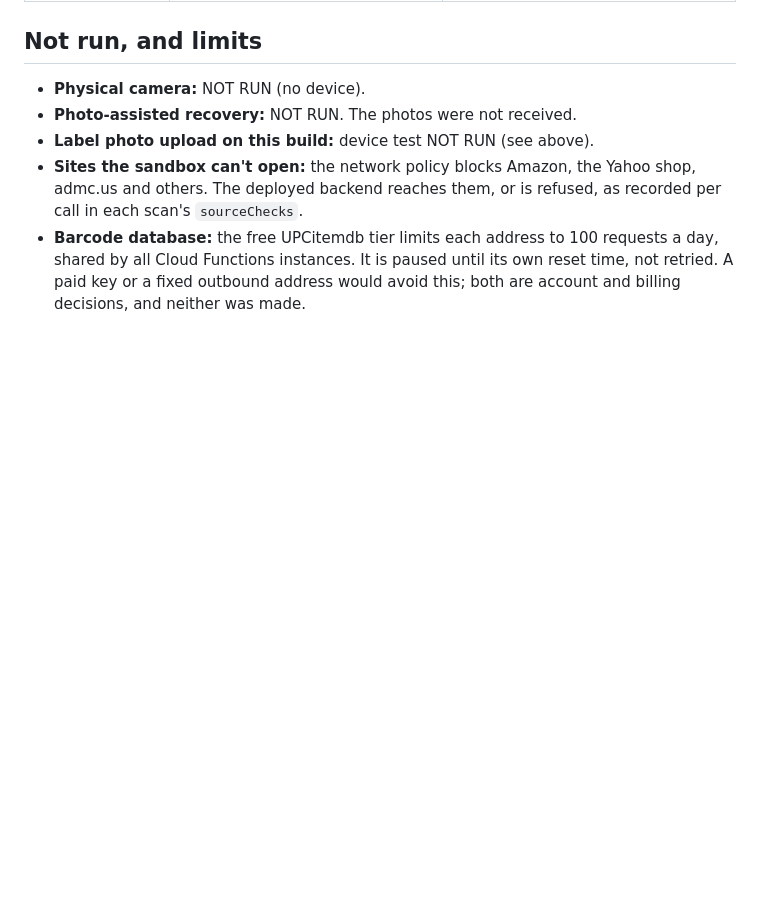
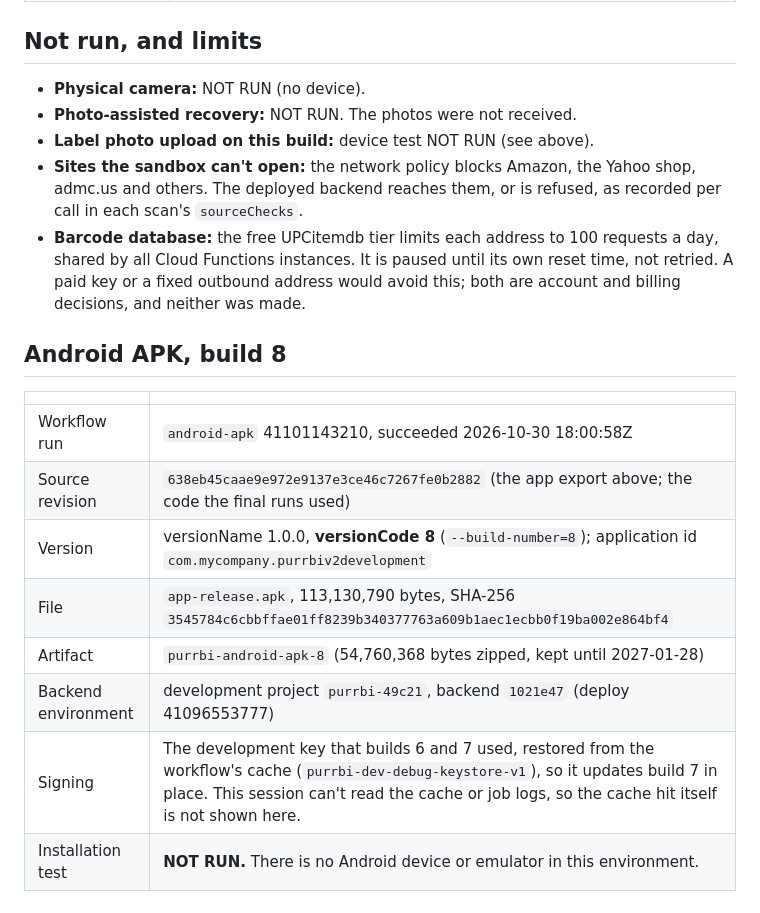
Before and after one commit to a009v795-sudo/purrbi, a Markdown page: docs/THREE_PRODUCT_TESTS.md, the part around the change. Drawn GitHub-style; blank space fills up the shorter version.

Commit message:
Records: APK build 8 (versionCode 8, from 638eb45)
Co-Authored-By: Claude Opus 5.5 <noreply@anthropic.com>
Claude-Session: https://claude.ai/code/session_01VUJvMRRw9xr6kXy1HDJrvE

```diff
--- a/docs/THREE_PRODUCT_TESTS.md
+++ b/docs/THREE_PRODUCT_TESTS.md
@@ -183,3 +183,16 @@ only read.
 - **Barcode database:** the free UPCitemdb tier limits each address to 100 requests a day, shared by all Cloud
   Functions instances. It is paused until its own reset time, not retried. A paid key or a fixed outbound
   address would avoid this; both are account and billing decisions, and neither was made.
+
+## Android APK, build 8
+
+| | |
+|---|---|
+| Workflow run | `android-apk` 41101143210, succeeded 2026-10-30 18:00:58Z |
+| Source revision | `638eb45caae9e972e9137e3ce46c7267fe0b2882` (the app export above; the code the final runs used) |
+| Version | versionName 1.0.0, **versionCode 8** (`--build-number=8`); application id `com.mycompany.purrbiv2development` |
+| File | `app-release.apk`, 113,130,790 bytes, SHA-256 `3545784c6cbbffae01ff8239b340377763a609b1aec1ecbb0f19ba002e864bf4` |
+| Artifact | `purrbi-android-apk-8` (54,760,368 bytes zipped, kept until 2027-01-28) |
+| Backend environment | development project `purrbi-49c21`, backend `1021e47` (deploy 41096553777) |
+| Signing | The development key that builds 6 and 7 used, restored from the workflow's cache (`purrbi-dev-debug-keystore-v1`), so it updates build 7 in place. This session can't read the cache or job logs, so the cache hit itself is not shown here. |
+| Installation test | **NOT RUN.** There is no Android device or emulator in this environment. |
```
Also changed, not shown: TEST_RESULTS.md (+1 -1 lines).
